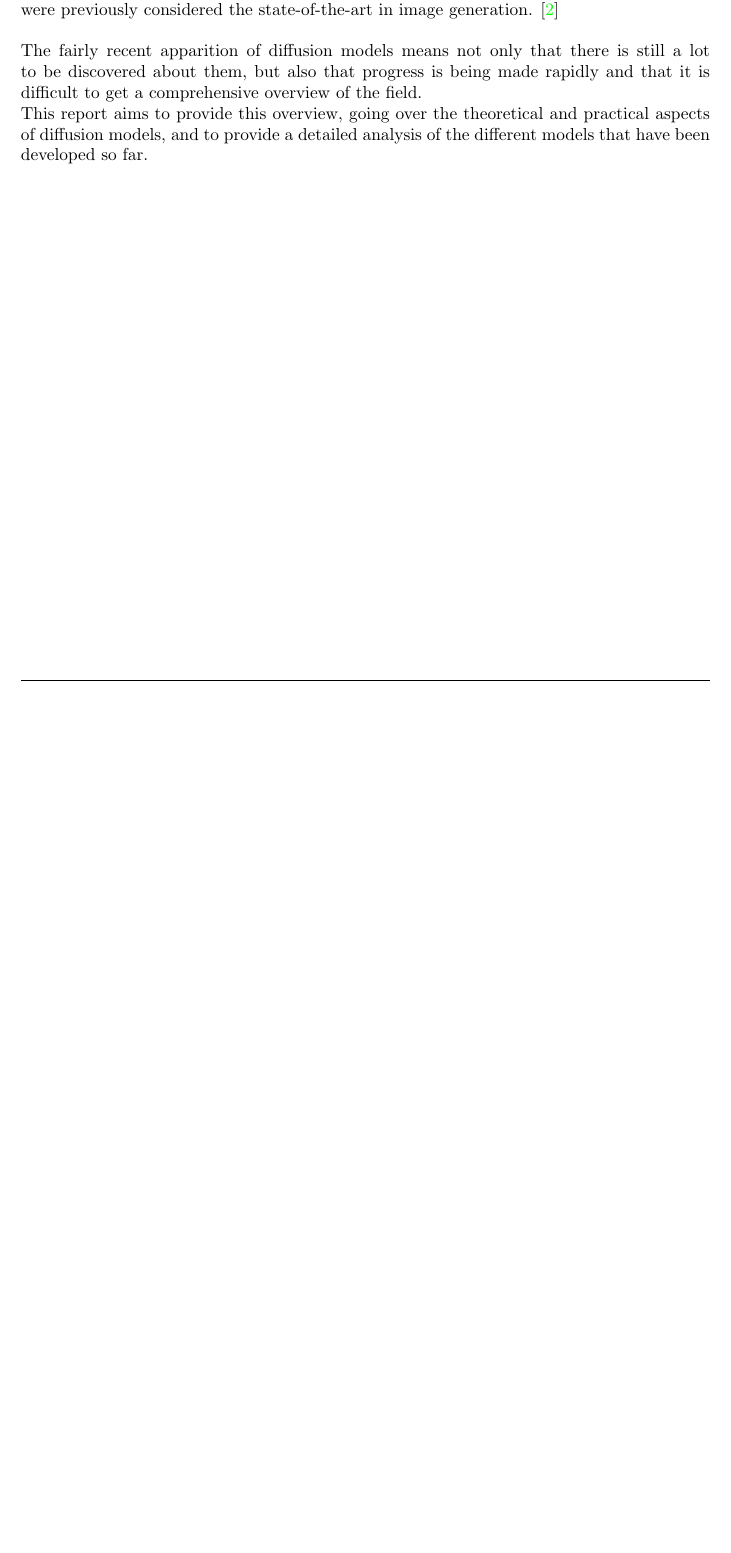
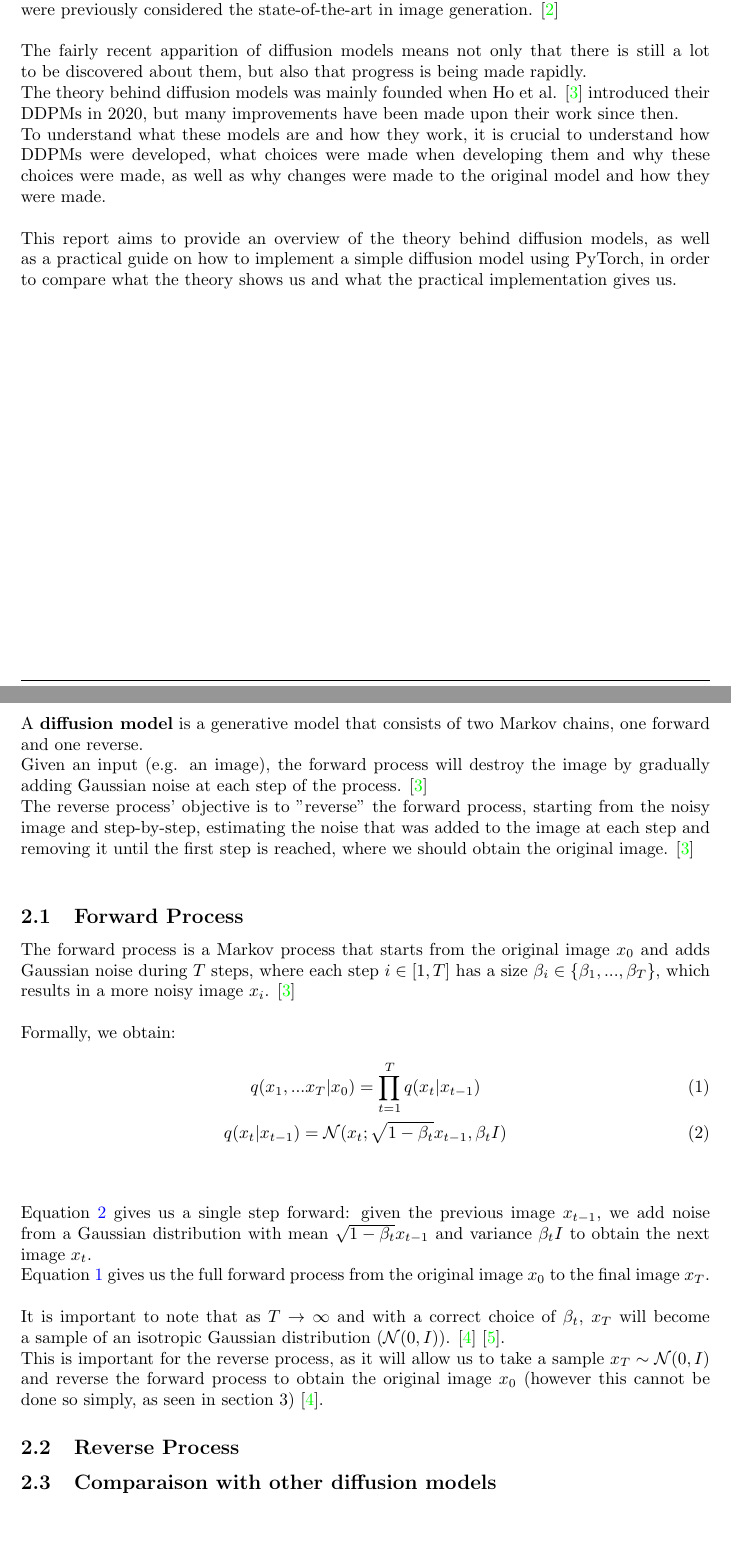
Before and after one commit to gregorysedykh/diffusion-models-in-depth, a LaTeX document (Report/Report.tex): part of page 4 of 9 before the commit and two parts of pages 4 and 5 of 9 after it, the two joined at a grey line, cut so that both start at the same text, the shorter picture padded with empty space. Compiled offline with pdfLaTeX.

Commit message:
started DDPM part of report

```diff
--- a/Report/Report.tex
+++ b/Report/Report.tex
@@ -5,6 +5,7 @@
 \usepackage{listings}
 \usepackage{fancyhdr}
 \usepackage{amssymb}
+\usepackage{amsmath}
 \usepackage{graphicx}
 \usepackage{xcolor}
 \usepackage{hyperref}
@@ -95,11 +96,37 @@ Denoising Diffusion Probabilistic Models (DDPMs) were a development of the origi
 Subsequently, OpenAI improved upon the original DDPMs which did not have ideal log likelihoods \cite{ho2020denoising} while also using less forward passes and therefore speeding up the sampling process. \cite{nichol2021improved} \\
 The most recent progress done by OpenAI has allowed their diffusion models to obtain better metrics and better sample quality than Generative Adversarial Networks (GANs) which were previously considered the state-of-the-art in image generation. \cite{dhariwal2021diffusion}
 \\\\
-The fairly recent apparition of diffusion models means not only that there is still a lot to be discovered about them, but also that progress is being made rapidly and that it is difficult to get a comprehensive overview of the field. \\
-This report aims to provide this overview, going over the theoretical and practical aspects of diffusion models, and to provide a detailed analysis of the different models that have been developed so far.
-
+The fairly recent apparition of diffusion models means not only that there is still a lot to be discovered about them, but also that progress is being made rapidly. \\
+The theory behind diffusion models was mainly founded when Ho et al. \cite{ho2020denoising} introduced their DDPMs in 2020, but many improvements have been made upon their work since then. \\
+To understand what these models are and how they work, it is crucial to understand how DDPMs were developed, what choices were made when developing them and why these choices were made, as well as why changes were made to the original model and how they were made.
+\\\\
+This report aims to provide an overview of the theory behind diffusion models, as well as a practical guide on how to implement a simple diffusion model using PyTorch, in order to compare what the theory shows us and what the practical implementation gives us.
 
 \newpage
-\section{Forward process}
+\section{Denoising Diffusion Probabilistic Models}
+
+A \textbf{diffusion model} is a generative model that consists of two Markov chains, one forward and one reverse. \\
+Given an input (e.g. an image), the forward process will destroy the image by gradually adding Gaussian noise at each step of the process. \cite{ho2020denoising} \\
+The reverse process' objective is to "reverse" the forward process, starting from the noisy image and step-by-step, estimating the noise that was added to the image at each step and removing it until the first step is reached, where we should obtain the original image. \cite{ho2020denoising} \\
+
+\subsection{Forward Process}
+
+The forward process is a Markov process that starts from the original image $x_0$ and adds Gaussian noise during $T$ steps, where each step $i \in [1, T]$ has a size $\beta_i \in \{ \beta_1, ..., \beta_T \}$, which results in a more noisy image $x_i$. \cite{ho2020denoising}
+\\\\
+Formally, we obtain:
+\begin{gather}
+  q(x_{1}, ... x_{T} | x_0) = \prod_{t = 1}^T{q(x_t | x_{t - 1})} \label{eq:1} \\
+  q(x_t | x_{t-1}) = \mathcal{N}(x_t; \sqrt{1 - \beta_t}x_{t-1}, \beta_t I) \label{eq:2}
+\end{gather}
+\\\\
+Equation \ref{eq:2} gives us a single step forward: given the previous image $x_{t-1}$, we add noise from a Gaussian distribution with mean $\sqrt{1 - \beta_t}x_{t-1}$ and variance $\beta_t I$ to obtain the next image $x_t$. \\
+Equation \ref{eq:1} gives us the full forward process from the original image $x_0$ to the final image $x_T$.
+\\\\
+It is important to note that as $T \rightarrow \infty$ and with a correct choice of $\beta_t$,  $x_T$ will become a sample of an isotropic Gaussian distribution ($\mathcal{N}(0, I)$). \cite{nichol2021improved} \cite{sohldickstein2015deep}. \\
+This is important for the reverse process, as it will allow us to take a sample $x_T \sim \mathcal{N}(0, I)$ and reverse the forward process to obtain the original image $x_0$ (however this cannot be done so simply, as seen in section 3) \cite{nichol2021improved}.
+
+\subsection{Reverse Process}
+
+\subsection{Comparaison with other diffusion models}
 
 \newpage
```
Also changed, not shown: Report/Report.pdf, Report/Report.tex (4 more changed lines), 1 other file.
